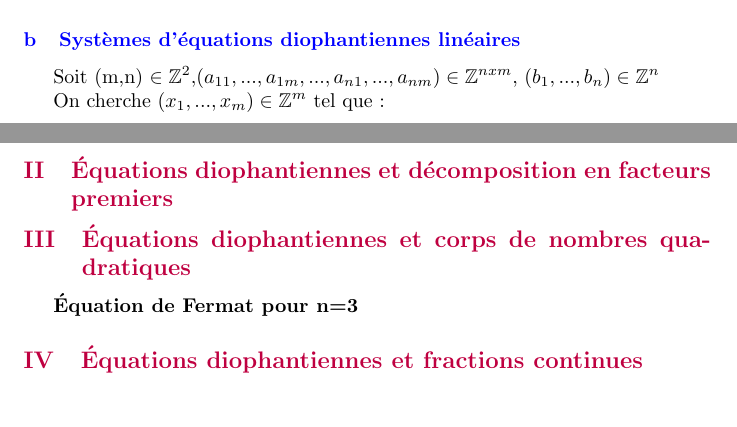
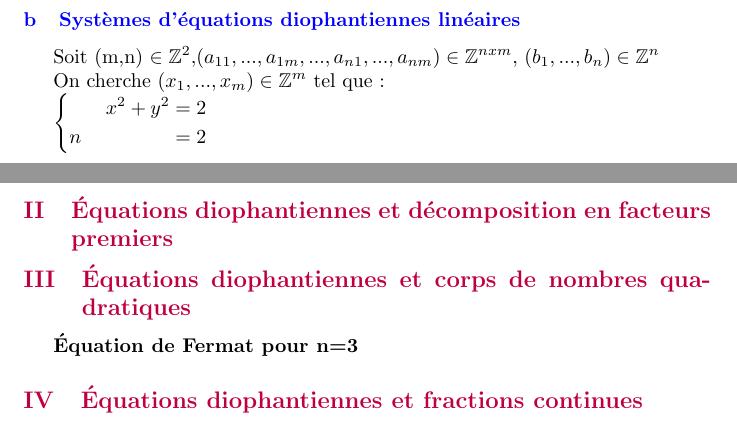
Before and after one commit to Homniserv/pointillism, a LaTeX document (tex.tex): two parts of pages 1 and 2 of 2, joined at a grey line, cut so that both start at the same text. Compiled offline with pdfLaTeX.

Commit message:
feat: system

```diff
--- a/tex.tex
+++ b/tex.tex
@@ -146,6 +146,7 @@ On cherche $(x_1,...,x_m)  \in \mathbb{Z} ^ m$ tel que :
 
   %:https://tex.stackexchange.com/questions/301053/issues-with-systeme
 
+  \systeme{x^2 + y^2=2, n=2}
 
 %II
 \subsection{Équations diophantiennes et décomposition en facteurs premiers}
```
Also changed, not shown: tex.pdf.
